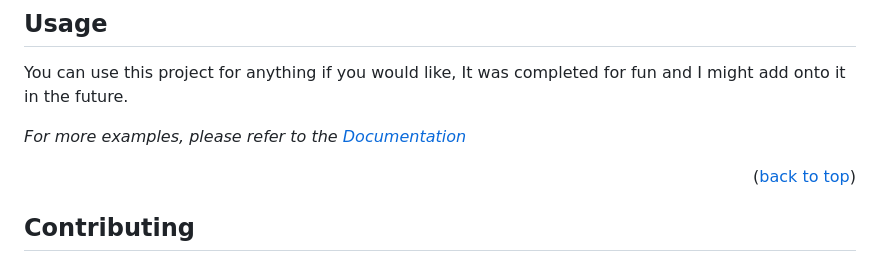
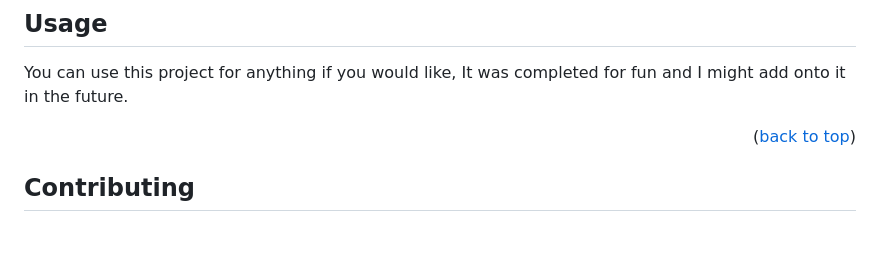
Before and after one commit to DevTruce/dc-marvel-cards, a Markdown page: README.md, the part around the change. Rendered like a GitHub page; blank space fills up the shorter version.

```diff
--- a/README.md
+++ b/README.md
@@ -116,7 +116,6 @@ This is an example of how to list things you need to use the software and how to
 
 You can use this project for anything if you would like, It was completed for fun and I might add onto it in the future.
 
-_For more examples, please refer to the [Documentation](https://example-icon)_
 
 <p align="right">(<a href="#readme-top">back to top</a>)</p>
 
```
